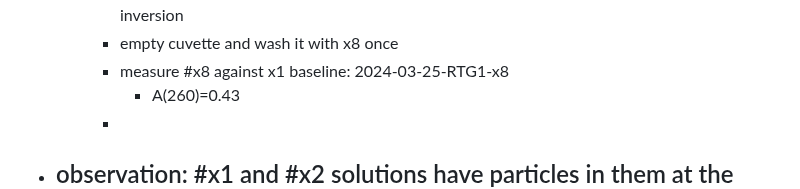
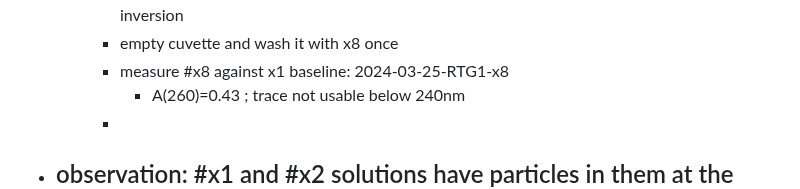
Before and after one commit to rgiessmann/lablog, a Markdown page: journals/2024_03_25.md, the part around the change. Rendered like a GitHub page.

Commit message:
Auto saved by Logseq

```diff
--- a/journals/2024_03_25.md
+++ b/journals/2024_03_25.md
@@ -64,7 +64,7 @@
 		- prepare #x8: into an eppi, add 2x500uL x2 with #p1000 , add 20uL #x4 with #p20, mix by inversion
 		- empty cuvette and wash it with x8 once
 		- measure #x8 against x1 baseline: 2024-03-25-RTG1-x8
-			- A(260)=0.43
+			- A(260)=0.43 ; trace not usable below 240nm
 		-
 - observation: #x1 and #x2 solutions have particles in them at the bottom of the bottle, which can be swirled around
 	-
```
